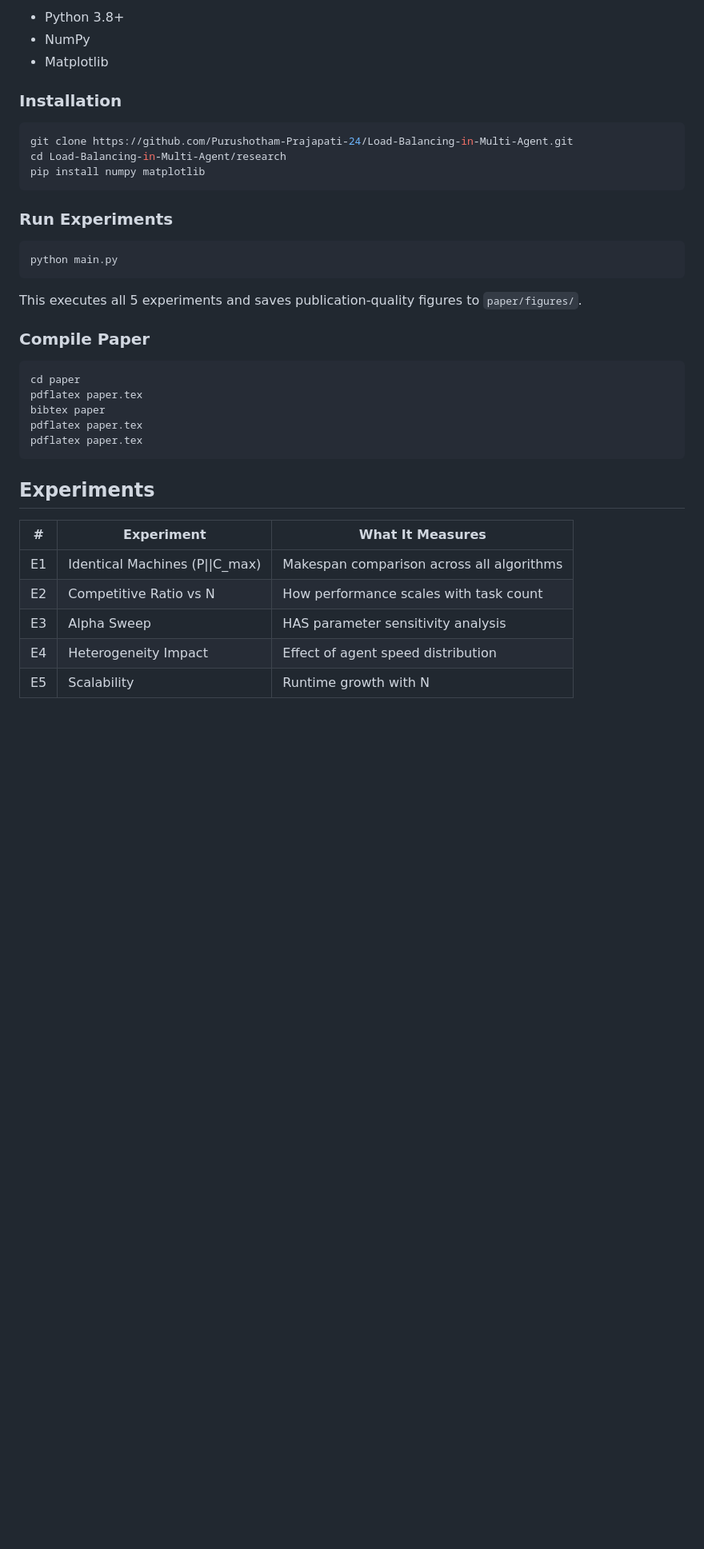
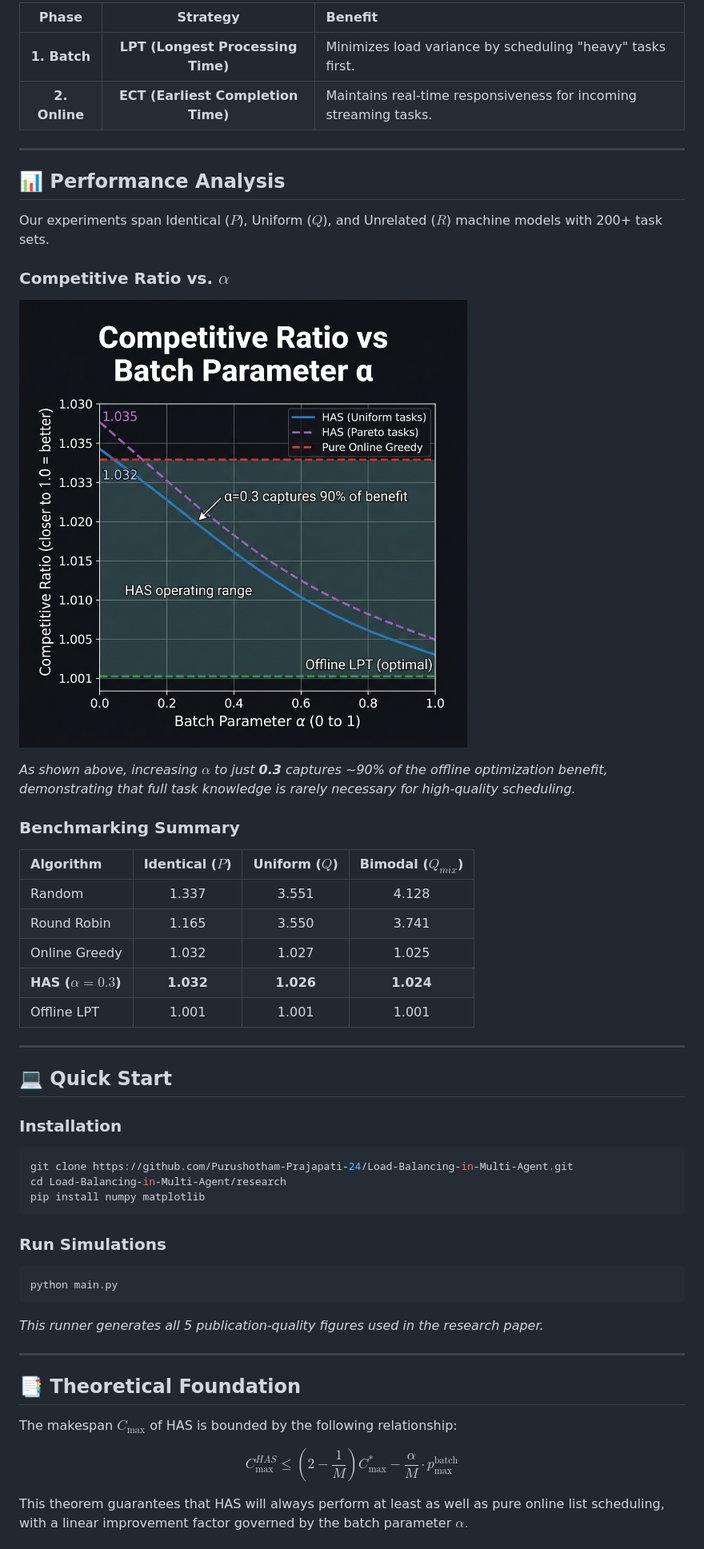
Before and after one commit to Purushotham-Prajapati-24/Load-Balancing-in-Multi-Agent, a Markdown page: README.md, the part around one of its changes. Shown at 80% size. GitHub-like rendering; pictures changed too: assets/results.png (added); blank space fills up the shorter version.

````diff
--- a/README.md
+++ b/README.md
@@ -59,41 +32,54 @@ research/
 
-- Python 3.8+
-- NumPy
-- Matplotlib
+| Phase | Strategy | Benefit |
+|:---:|:---:|:---|
+| **1. Batch** | **LPT (Longest Processing Time)** | Minimizes load variance by scheduling "heavy" tasks first. |
+| **2. Online** | **ECT (Earliest Completion Time)** | Maintains real-time responsiveness for incoming streaming tasks. |
+
+---
+
+## 📊 Performance Analysis
+
+Our experiments span Identical ($P$), Uniform ($Q$), and Unrelated ($R$) machine models with 200+ task sets.
+
+### Competitive Ratio vs. $\alpha$
+![Results Chart](assets/results.png)
+
+*As shown above, increasing $\alpha$ to just **0.3** captures ~90% of the offline optimization benefit, demonstrating that full task knowledge is rarely necessary for high-quality scheduling.*
+
+### Benchmarking Summary
+
+| Algorithm | Identical ($P$) | Uniform ($Q$) | Bimodal ($Q_{mix}$) |
+|:---|:---:|:---:|:---:|
+| Random | 1.337 | 3.551 | 4.128 |
+| Round Robin | 1.165 | 3.550 | 3.741 |
+| Online Greedy | 1.032 | 1.027 | 1.025 |
+| **HAS ($\alpha=0.3$)** | **1.032** | **1.026** | **1.024** |
+| Offline LPT | 1.001 | 1.001 | 1.001 |
+
+---
+
+## 💻 Quick Start
 
 ### Installation
-
 ```bash
 git clone https://github.com/Purushotham-Prajapati-24/Load-Balancing-in-Multi-Agent.git
 cd Load-Balancing-in-Multi-Agent/research
 pip install numpy matplotlib
 ```
 
-### Run Experiments
-
+### Run Simulations
 ```bash
 python main.py
 ```
+*This runner generates all 5 publication-quality figures used in the research paper.*
 
-This executes all 5 experiments and saves publication-quality figures to `paper/figures/`.
+---
 
-### Compile Paper
+## 📑 Theoretical Foundation
 
-```bash
-cd paper
-pdflatex paper.tex
-bibtex paper
-pdflatex paper.tex
-pdflatex paper.tex
-```
+The makespan $C_{\max}$ of HAS is bounded by the following relationship:
 
-## Experiments
+$$C_{\max}^{HAS} \leq \left(2 - \frac{1}{M}\right) C_{\max}^* - \frac{\alpha}{M} \cdot p_{\max}^{\text{batch}}$$
 
-| # | Experiment | What It Measures |
-|---|---|---|
-| E1 | Identical Machines (P\|\|C_max) | Makespan comparison across all algorithms |
-| E2 | Competitive Ratio vs N | How performance scales with task count |
-| E3 | Alpha Sweep | HAS parameter sensitivity analysis |
-| E4 | Heterogeneity Impact | Effect of agent speed distribution |
-| E5 | Scalability | Runtime growth with N |
+This theorem guarantees that HAS will always perform at least as well as pure online list scheduling, with a linear improvement factor governed by the batch parameter $\alpha$.
 
````
Also changed, not shown: other parts of README.md (+30 -81 lines), assets/architecture.png (added).
